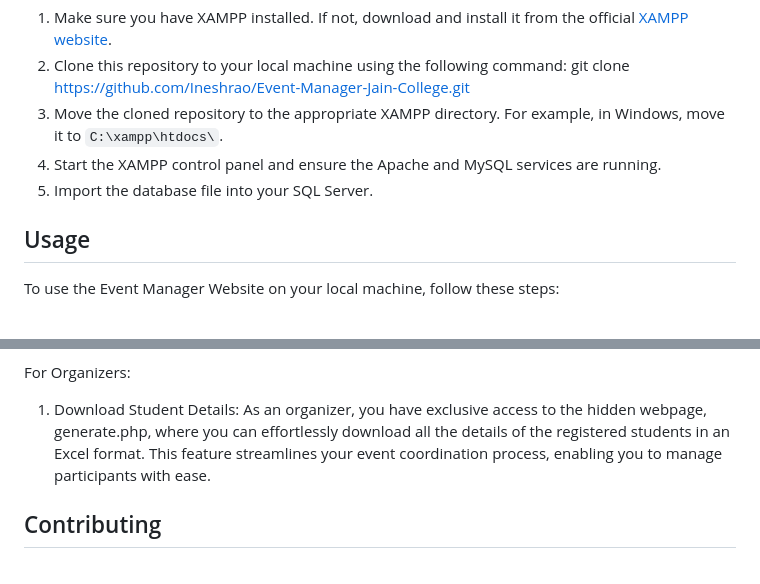
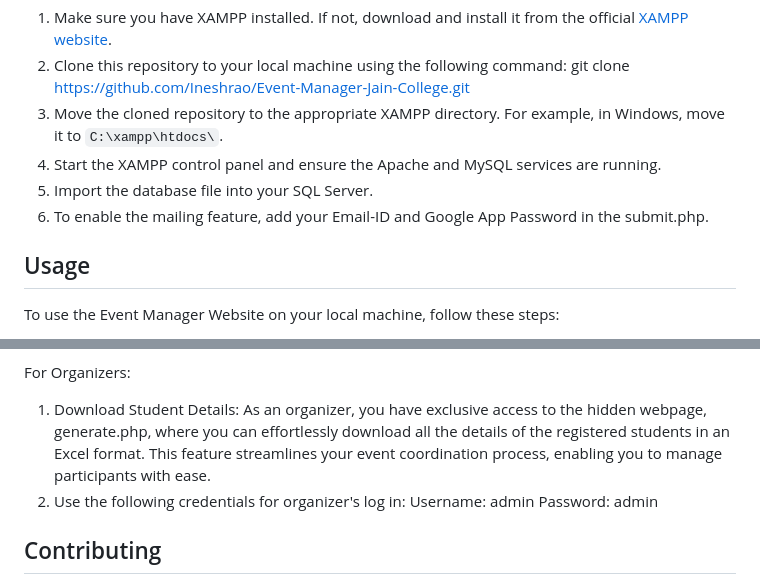
Before and after one commit to Ineshrao/Event-Manager-Jain-College, a Markdown page: README.md, 2 parts joined by grey strips. Rendered like a GitHub page.

```diff
--- a/README.md
+++ b/README.md
@@ -30,6 +30,7 @@ To install the Event Manager Website on your local machine, follow these steps:
 3. Move the cloned repository to the appropriate XAMPP directory. For example, in Windows, move it to `C:\xampp\htdocs\`.
 4. Start the XAMPP control panel and ensure the Apache and MySQL services are running.
 5. Import the database file into your SQL Server.
+6. To enable the mailing feature, add your Email-ID and Google App Password in the submit.php.
 
 ## Usage
 
@@ -43,6 +44,9 @@ To use the Event Manager Website on your local machine, follow these steps:
 For Organizers:
 
 1. Download Student Details: As an organizer, you have exclusive access to the hidden webpage, generate.php, where you can effortlessly download all the details of the registered students in an Excel format. This feature streamlines your event coordination process, enabling you to manage participants with ease.
+2. Use the following credentials for organizer's log in:
+    Username: admin
+    Password: admin
 
 ## Contributing
 
```
